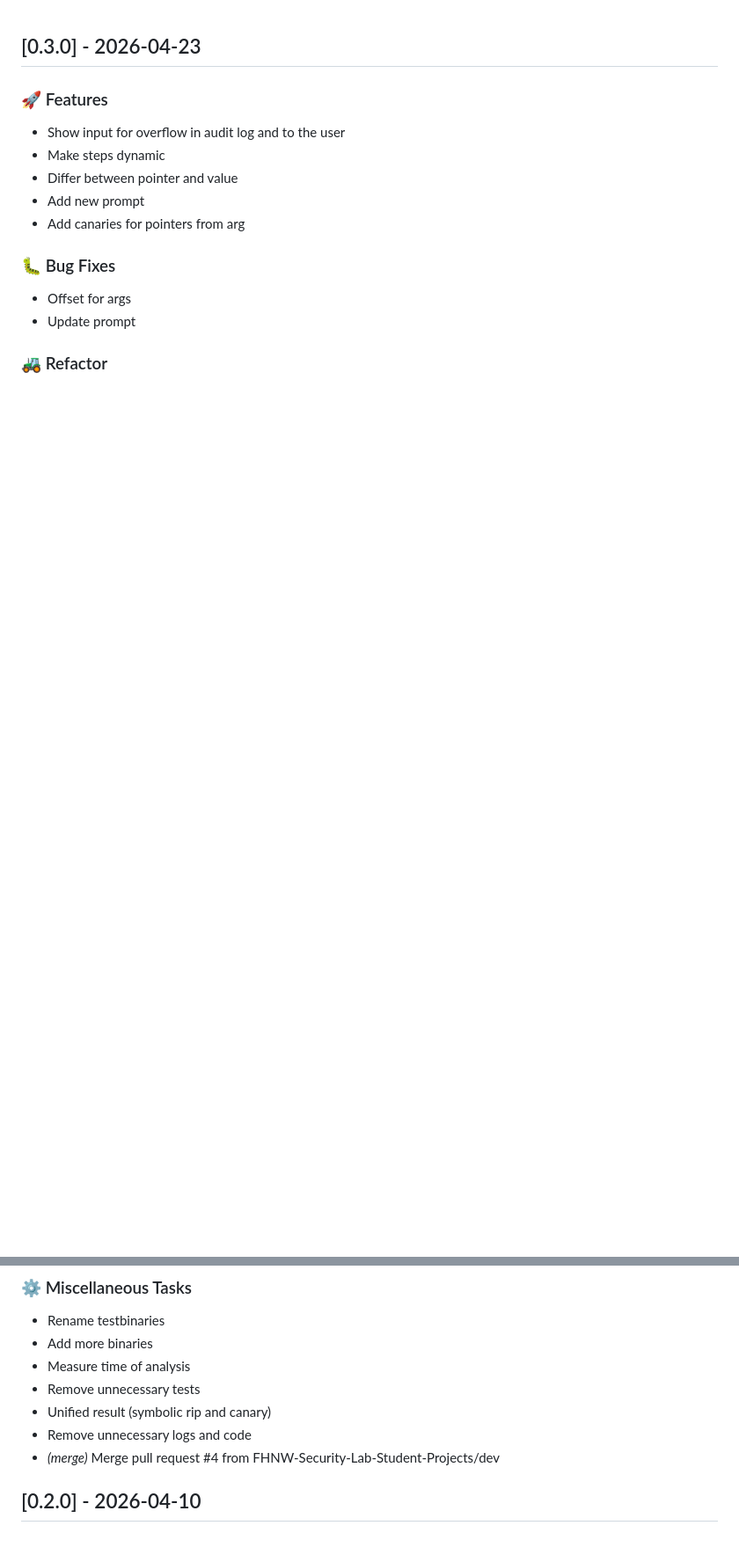
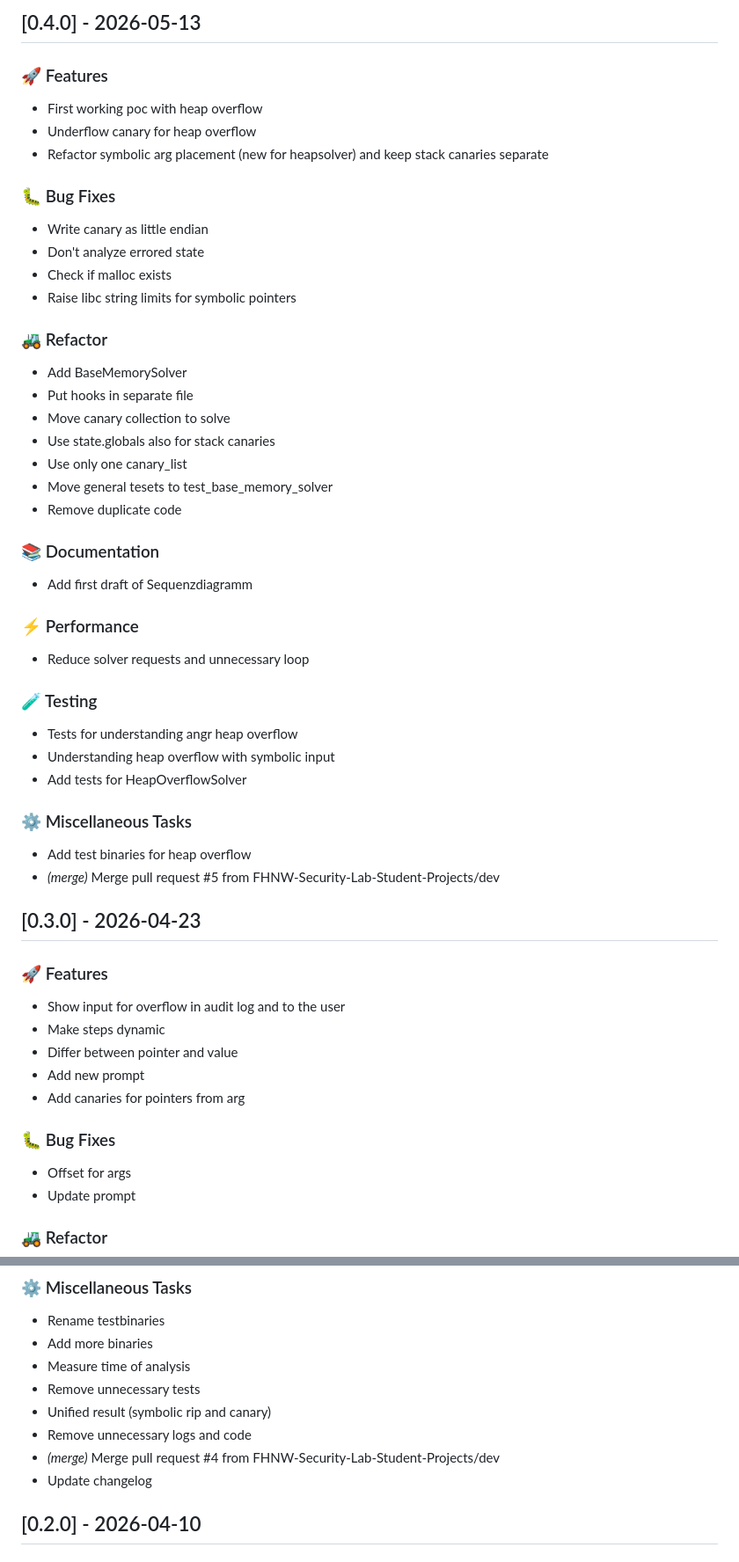
Before and after one commit to FHNW-Security-Lab-Student-Projects/ip6-automatisierte-sicherheitseval, a Markdown page: CHANGELOG.md, 2 parts joined by grey strips. Shown at 88% size. Rendered like a GitHub page; blank space fills up the shorter version.

Commit message:
chore: update changelog

```diff
--- a/CHANGELOG.md
+++ b/CHANGELOG.md
@@ -1,3 +1,46 @@
+## [0.4.0] - 2026-05-13
+
+### 🚀 Features
+
+- First working poc with heap overflow
+- Underflow canary for heap overflow
+- Refactor symbolic arg placement (new for heapsolver) and keep stack canaries separate
+
+### 🐛 Bug Fixes
+
+- Write canary as little endian
+- Don't analyze errored state
+- Check if malloc exists
+- Raise libc string limits for symbolic pointers
+
+### 🚜 Refactor
+
+- Add BaseMemorySolver
+- Put hooks in separate file
+- Move canary collection to solve
+- Use state.globals also for stack canaries
+- Use only one canary_list
+- Move general tesets to test_base_memory_solver
+- Remove duplicate code
+
+### 📚 Documentation
+
+- Add first draft of Sequenzdiagramm
+
+### ⚡ Performance
+
+- Reduce solver requests and unnecessary loop
+
+### 🧪 Testing
+
+- Tests for understanding angr heap overflow
+- Understanding heap overflow with symbolic input
+- Add tests for HeapOverflowSolver
+
+### ⚙️ Miscellaneous Tasks
+
+- Add test binaries for heap overflow
+- *(merge)* Merge pull request #5 from FHNW-Security-Lab-Student-Projects/dev
 ## [0.3.0] - 2026-04-23
 
 ### 🚀 Features
@@ -42,6 +85,7 @@
 - Unified result (symbolic rip and canary)
 - Remove unnecessary logs and code
 - *(merge)* Merge pull request #4 from FHNW-Security-Lab-Student-Projects/dev
+- Update changelog
 ## [0.2.0] - 2026-04-10
 
 ### 🚀 Features
```
